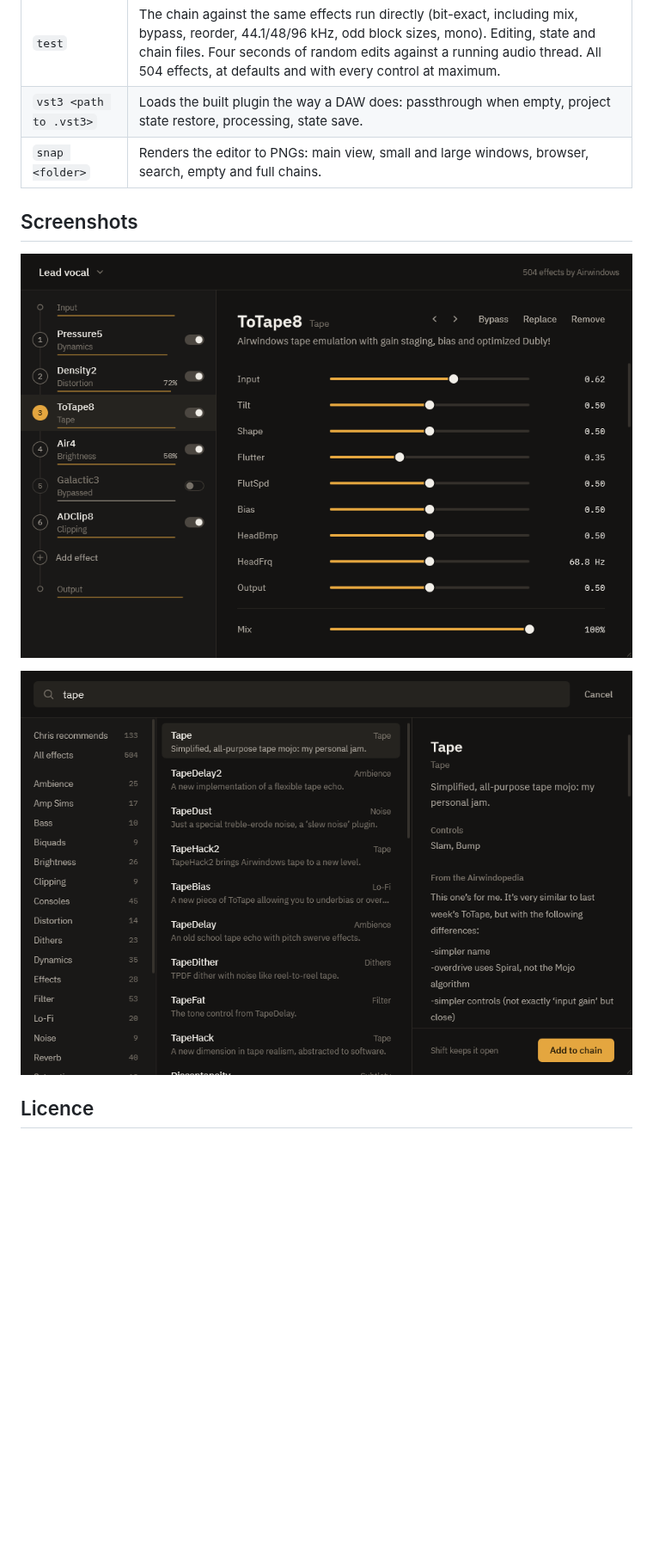
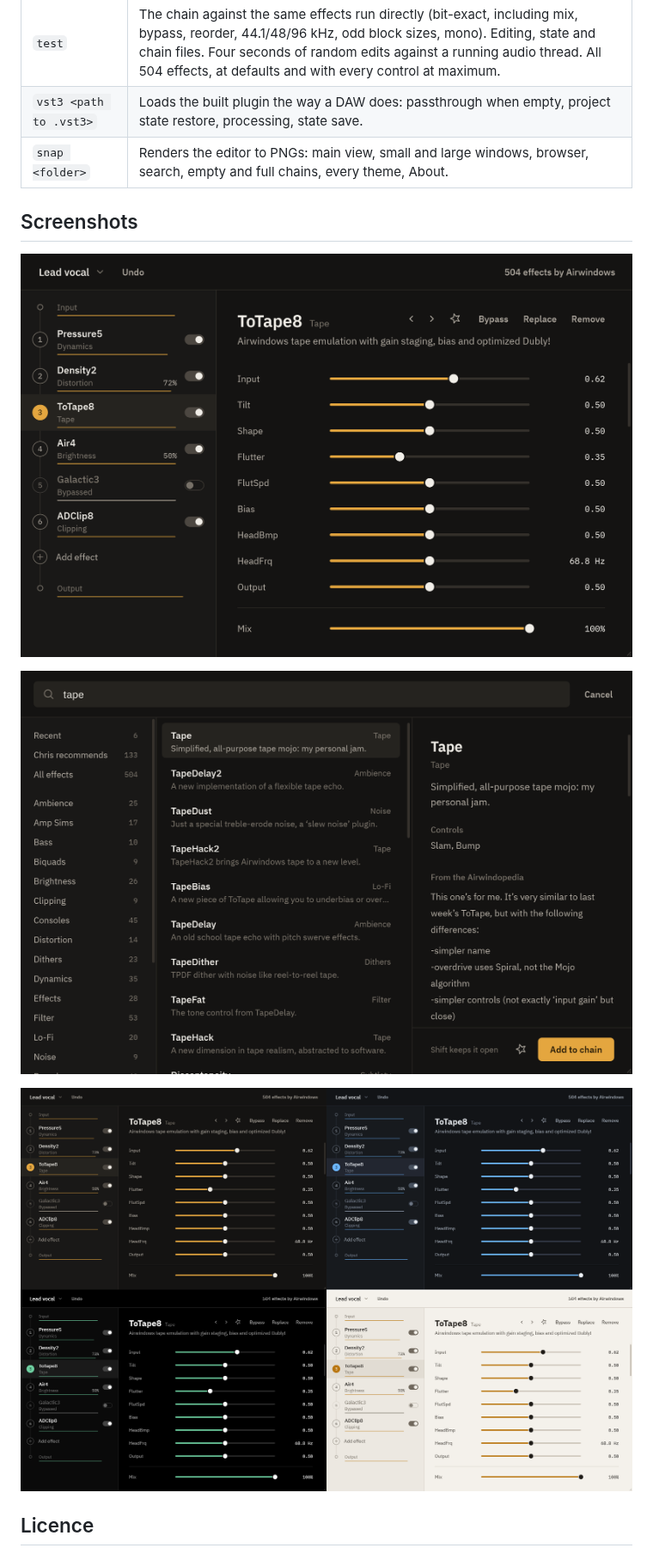
Before and after one commit to clotheshoesandwoes/airwindows-chain, a Markdown page: README.md, the part around one of its changes. Shown at 86% size. GitHub-like rendering; pictures changed too: docs/browser.png, docs/chain.png, docs/themes.png (added); blank space fills up the shorter version.

```diff
--- a/README.md
+++ b/README.md
@@ -56,13 +61,15 @@ headless:
 |---|---|
 | `test` | The chain against the same effects run directly (bit-exact, including mix, bypass, reorder, 44.1/48/96 kHz, odd block sizes, mono). Editing, state and chain files. Four seconds of random edits against a running audio thread. All 504 effects, at defaults and with every control at maximum. |
 | `vst3 <path to .vst3>` | Loads the built plugin the way a DAW does: passthrough when empty, project state restore, processing, state save. |
-| `snap <folder>` | Renders the editor to PNGs: main view, small and large windows, browser, search, empty and full chains. |
+| `snap <folder>` | Renders the editor to PNGs: main view, small and large windows, browser, search, empty and full chains, every theme, About. |
 
 ## Screenshots
 
 ![The chain and the selected effect](docs/chain.png)
 
 ![The effect browser](docs/browser.png)
+
+![Warm, Cool, Black and Light themes](docs/themes.png)
 
 ## Licence
 
```
Also changed, not shown: other parts of README.md (+6 -1 lines), 14 other files.
